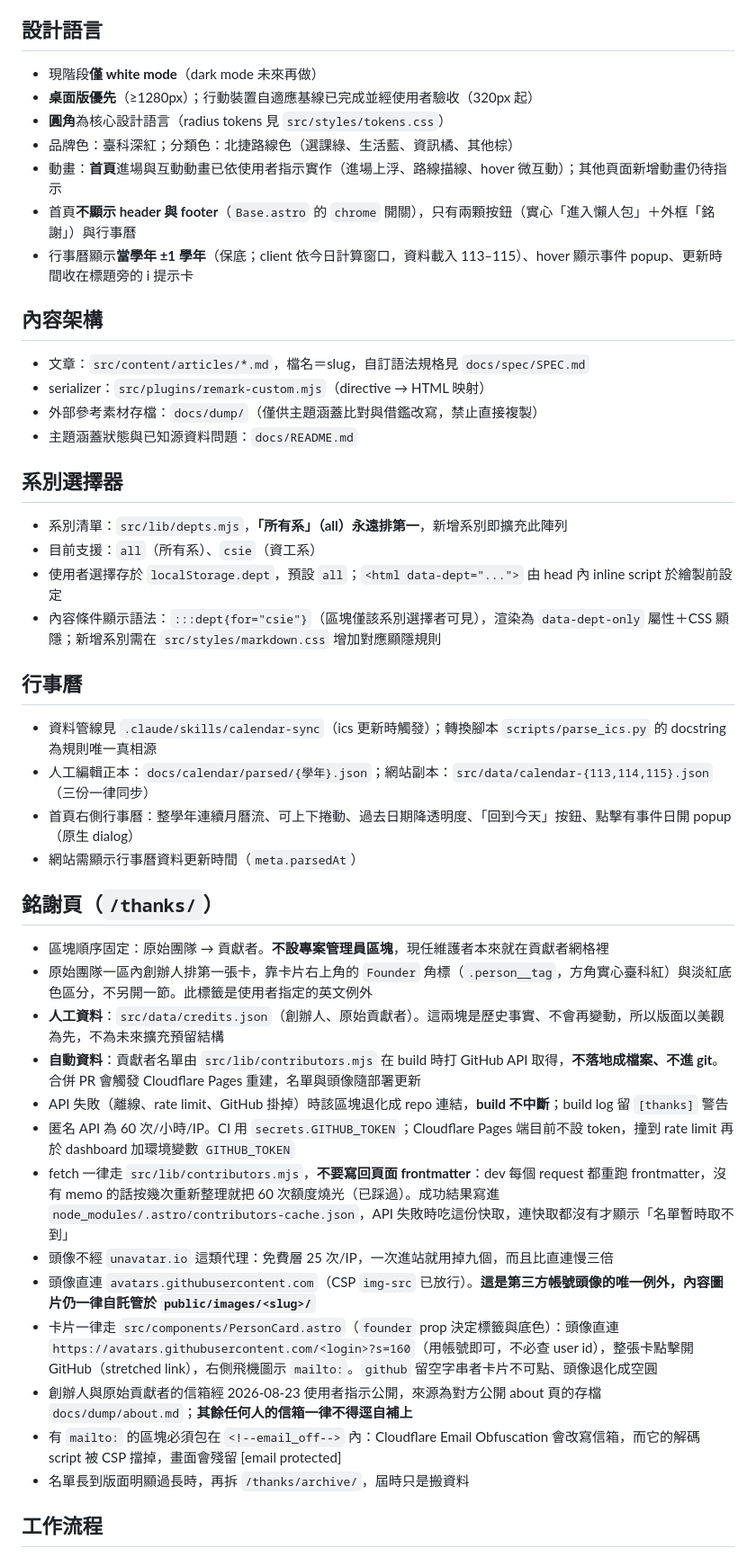
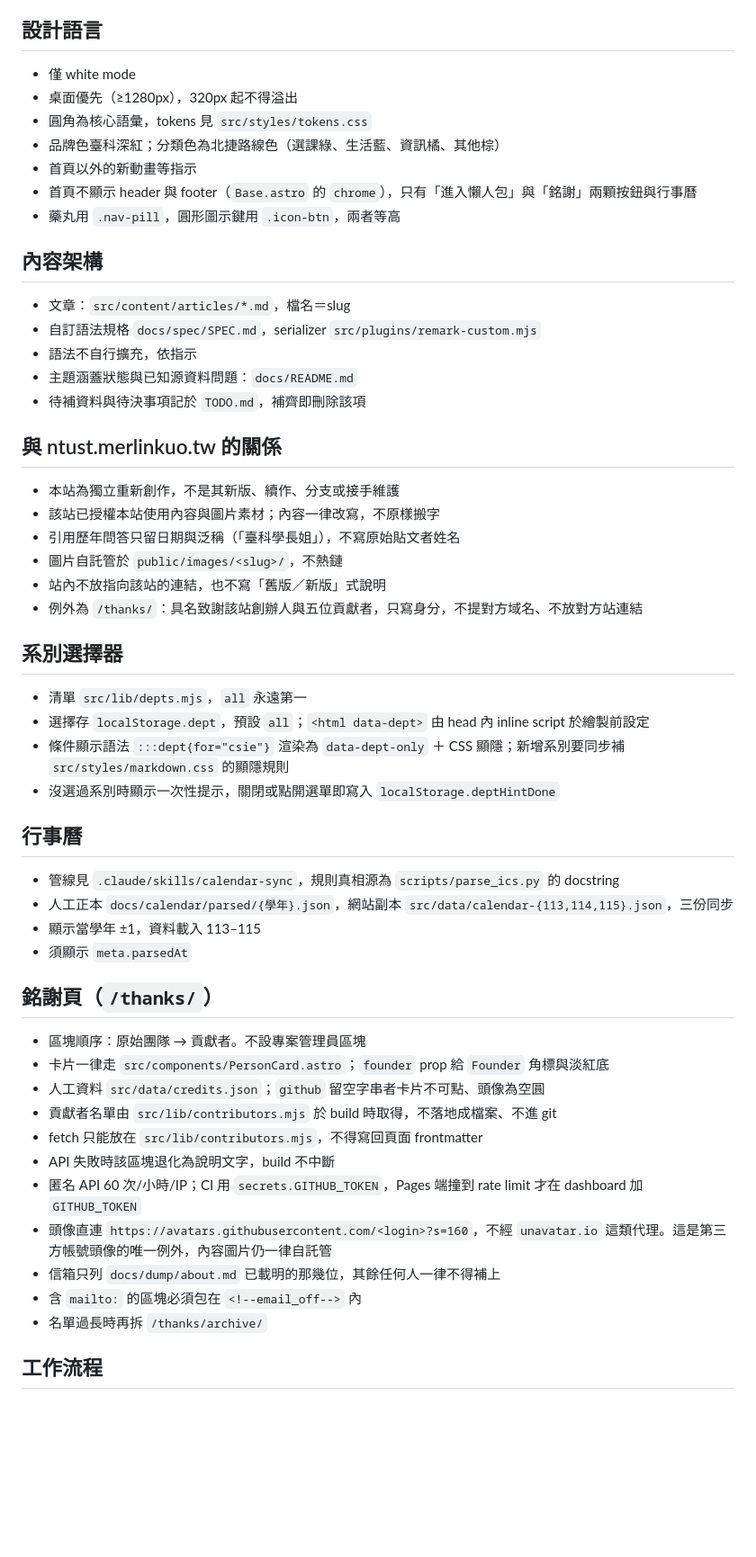
Before and after one commit to NTUST-OpenSource/freshman, a Markdown page: AGENTS.md, the part around one of its changes. Shown at 90% size. Drawn GitHub-style; blank space fills up the shorter version.

```diff
--- a/AGENTS.md
+++ b/AGENTS.md
@@ -52,50 +31,58 @@
 
 ## 設計語言
 
-- 現階段**僅 white mode**（dark mode 未來再做）
-- **桌面版優先**（≥1280px）；行動裝置自適應基線已完成並經使用者驗收（320px 起）
-- **圓角**為核心設計語言（radius tokens 見 `src/styles/tokens.css`）
-- 品牌色：臺科深紅；分類色：北捷路線色（選課綠、生活藍、資訊橘、其他棕）
-- 動畫：**首頁**進場與互動動畫已依使用者指示實作（進場上浮、路線描線、hover 微互動）；其他頁面新增動畫仍待指示
-- 首頁**不顯示 header 與 footer**（`Base.astro` 的 `chrome` 開關），只有兩顆按鈕（實心「進入懶人包」＋外框「銘謝」）與行事曆
-- 行事曆顯示**當學年 ±1 學年**（保底；client 依今日計算窗口，資料載入 113–115）、hover 顯示事件 popup、更新時間收在標題旁的 i 提示卡
+- 僅 white mode
+- 桌面優先（≥1280px），320px 起不得溢出
+- 圓角為核心語彙，tokens 見 `src/styles/tokens.css`
+- 品牌色臺科深紅；分類色為北捷路線色（選課綠、生活藍、資訊橘、其他棕）
+- 首頁以外的新動畫等指示
+- 首頁不顯示 header 與 footer（`Base.astro` 的 `chrome`），只有「進入懶人包」與「銘謝」兩顆按鈕與行事曆
+- 藥丸用 `.nav-pill`，圓形圖示鍵用 `.icon-btn`，兩者等高
 
 ## 內容架構
 
-- 文章：`src/content/articles/*.md`，檔名＝slug，自訂語法規格見 `docs/spec/SPEC.md`
-- serializer：`src/plugins/remark-custom.mjs`（directive → HTML 映射）
-- 外部參考素材存檔：`docs/dump/`（僅供主題涵蓋比對與借鑑改寫，禁止直接複製）
+- 文章：`src/content/articles/*.md`，檔名＝slug
+- 自訂語法規格 `docs/spec/SPEC.md`，serializer `src/plugins/remark-custom.mjs`
+- 語法不自行擴充，依指示
 - 主題涵蓋狀態與已知源資料問題：`docs/README.md`
+- 待補資料與待決事項記於 `TODO.md`，補齊即刪除該項
+
+## 與 ntust.merlinkuo.tw 的關係
+
+- 本站為獨立重新創作，不是其新版、續作、分支或接手維護
+- 該站已授權本站使用內容與圖片素材；內容一律改寫，不原樣搬字
+- 引用歷年問答只留日期與泛稱（「臺科學長姐」），不寫原始貼文者姓名
+- 圖片自託管於 `public/images/<slug>/`，不熱鏈
+- 站內不放指向該站的連結，也不寫「舊版／新版」式說明
+- 例外為 `/thanks/`：具名致謝該站創辦人與五位貢獻者，只寫身分，不提對方域名、不放對方站連結
 
 ## 系別選擇器
 
-- 系別清單：`src/lib/depts.mjs`，**「所有系」（all）永遠排第一**，新增系別即擴充此陣列
-- 目前支援：`all`（所有系）、`csie`（資工系）
-- 使用者選擇存於 `localStorage.dept`，預設 `all`；`<html data-dept="...">` 由 head 內 inline script 於繪製前設定
-- 內容條件顯示語法：`:::dept{for="csie"}`（區塊僅該系別選擇者可見），渲染為 `data-dept-only` 屬性＋CSS 顯隱；新增系別需在 `src/styles/markdown.css` 增加對應顯隱規則
+- 清單 `src/lib/depts.mjs`，`all` 永遠第一
+- 選擇存 `localStorage.dept`，預設 `all`；`<html data-dept>` 由 head 內 inline script 於繪製前設定
+- 條件顯示語法 `:::dept{for="csie"}` 渲染為 `data-dept-only` ＋ CSS 顯隱；新增系別要同步補 `src/styles/markdown.css` 的顯隱規則
+- 沒選過系別時顯示一次性提示，關閉或點開選單即寫入 `localStorage.deptHintDone`
 
 ## 行事曆
 
-- 資料管線見 `.claude/skills/calendar-sync`（ics 更新時觸發）；轉換腳本 `scripts/parse_ics.py` 的 docstring 為規則唯一真相源
-- 人工編輯正本：`docs/calendar/parsed/{學年}.json`；網站副本：`src/data/calendar-{113,114,115}.json`（三份一律同步）
-- 首頁右側行事曆：整學年連續月曆流、可上下捲動、過去日期降透明度、「回到今天」按鈕、點擊有事件日開 popup（原生 dialog）
-- 網站需顯示行事曆資料更新時間（`meta.parsedAt`）
+- 管線見 `.claude/skills/calendar-sync`，規則真相源為 `scripts/parse_ics.py` 的 docstring
+- 人工正本 `docs/calendar/parsed/{學年}.json`，網站副本 `src/data/calendar-{113,114,115}.json`，三份同步
+- 顯示當學年 ±1，資料載入 113–115
+- 須顯示 `meta.parsedAt`
 
 ## 銘謝頁（`/thanks/`）
 
-- 區塊順序固定：原始團隊 → 貢獻者。**不設專案管理員區塊**，現任維護者本來就在貢獻者網格裡
-- 原始團隊一區內創辦人排第一張卡，靠卡片右上角的 `Founder` 角標（`.person__tag`，方角實心臺科紅）與淡紅底色區分，不另開一節。此標籤是使用者指定的英文例外
-- **人工資料**：`src/data/credits.json`（創辦人、原始貢獻者）。這兩塊是歷史事實、不會再變動，所以版面以美觀為先，不為未來擴充預留結構
-- **自動資料**：貢獻者名單由 `src/lib/contributors.mjs` 在 build 時打 GitHub API 取得，**不落地成檔案、不進 git**。合併 PR 會觸發 Cloudflare Pages 重建，名單與頭像隨部署更新
-- API 失敗（離線、rate limit、GitHub 掛掉）時該區塊退化成 repo 連結，**build 不中斷**；build log 留 `[thanks]` 警告
-- 匿名 API 為 60 次/小時/IP。CI 用 `secrets.GITHUB_TOKEN`；Cloudflare Pages 端目前不設 token，撞到 rate limit 再於 dashboard 加環境變數 `GITHUB_TOKEN`
-- fetch 一律走 `src/lib/contributors.mjs`，**不要寫回頁面 frontmatter**：dev 每個 request 都重跑 frontmatter，沒有 memo 的話按幾次重新整理就把 60 次額度燒光（已踩過）。成功結果寫進 `node_modules/.astro/contributors-cache.json`，API 失敗時吃這份快取，連快取都沒有才顯示「名單暫時取不到」
-- 頭像不經 `unavatar.io` 這類代理：免費層 25 次/IP，一次進站就用掉九個，而且比直連慢三倍
-- 頭像直連 `avatars.githubusercontent.com`（CSP `img-src` 已放行）。**這是第三方帳號頭像的唯一例外，內容圖片仍一律自託管於 `public/images/<slug>/`**
-- 卡片一律走 `src/components/PersonCard.astro`（`founder` prop 決定標籤與底色）：頭像直連 `https://avatars.githubusercontent.com/<login>?s=160`（用帳號即可，不必查 user id），整張卡點擊開 GitHub（stretched link），右側飛機圖示 `mailto:`。`github` 留空字串者卡片不可點、頭像退化成空圓
-- 創辦人與原始貢獻者的信箱經 2026-08-23 使用者指示公開，來源為對方公開 about 頁的存檔 `docs/dump/about.md`；**其餘任何人的信箱一律不得逕自補上**
-- 有 `mailto:` 的區塊必須包在 `<!--email_off-->` 內：Cloudflare Email Obfuscation 會改寫信箱，而它的解碼 script 被 CSP 擋掉，畫面會殘留 [email protected]
-- 名單長到版面明顯過長時，再拆 `/thanks/archive/`，屆時只是搬資料
+- 區塊順序：原始團隊 → 貢獻者。不設專案管理員區塊
+- 卡片一律走 `src/components/PersonCard.astro`；`founder` prop 給 `Founder` 角標與淡紅底
+- 人工資料 `src/data/credits.json`；`github` 留空字串者卡片不可點、頭像為空圓
+- 貢獻者名單由 `src/lib/contributors.mjs` 於 build 時取得，不落地成檔案、不進 git
+- fetch 只能放在 `src/lib/contributors.mjs`，不得寫回頁面 frontmatter
+- API 失敗時該區塊退化為說明文字，build 不中斷
+- 匿名 API 60 次/小時/IP；CI 用 `secrets.GITHUB_TOKEN`，Pages 端撞到 rate limit 才在 dashboard 加 `GITHUB_TOKEN`
+- 頭像直連 `https://avatars.githubusercontent.com/<login>?s=160`，不經 `unavatar.io` 這類代理。這是第三方帳號頭像的唯一例外，內容圖片仍一律自託管
+- 信箱只列 `docs/dump/about.md` 已載明的那幾位，其餘任何人一律不得補上
+- 含 `mailto:` 的區塊必須包在 `<!--email_off-->` 內
+- 名單過長時再拆 `/thanks/archive/`
 
 ## 工作流程
 
```
Also changed, not shown: other parts of AGENTS.md (+25 -46 lines).
